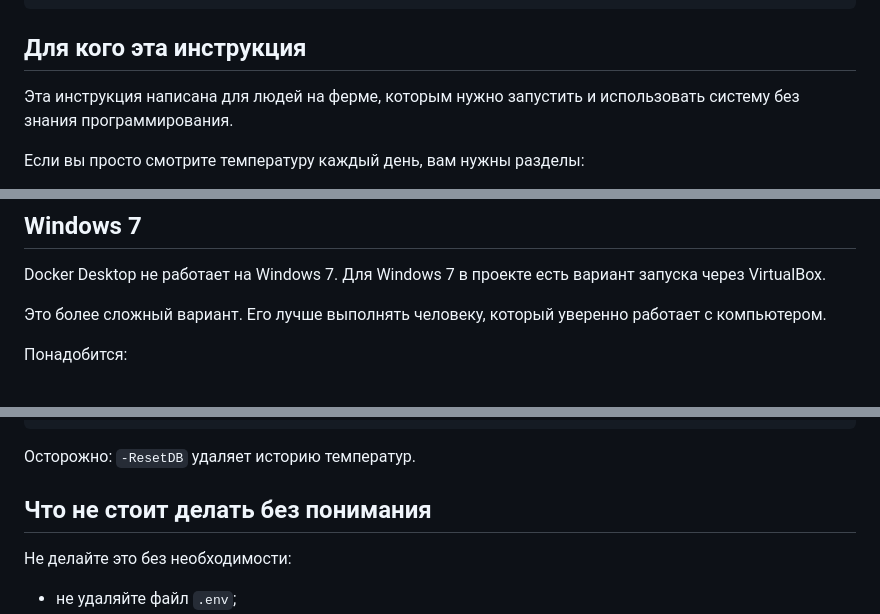
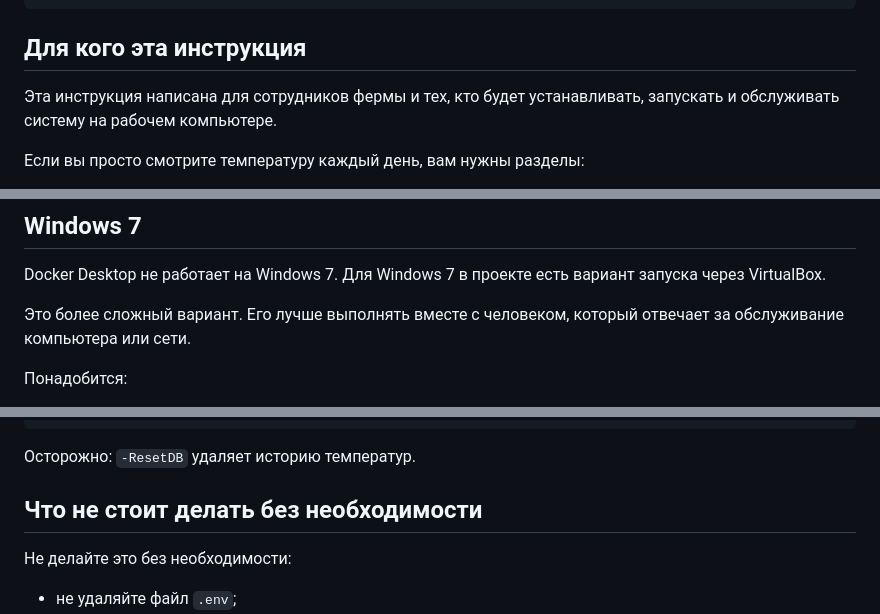
Before and after one commit to kapitanoff/CHICKEN-MONITORS, a Markdown page: README.md, 3 parts joined by grey strips. Drawn GitHub-style.

```diff
--- a/README.md
+++ b/README.md
@@ -18,7 +18,7 @@ FARM_TRANSFER_INSTRUCTIONS.txt
 
 ## Для кого эта инструкция
 
-Эта инструкция написана для людей на ферме, которым нужно запустить и использовать систему без знания программирования.
+Эта инструкция написана для сотрудников фермы и тех, кто будет устанавливать, запускать и обслуживать систему на рабочем компьютере.
 
 Если вы просто смотрите температуру каждый день, вам нужны разделы:
 
@@ -646,7 +646,7 @@ ThermoChicken/<номер_датчика>/voltage
 
 Docker Desktop не работает на Windows 7. Для Windows 7 в проекте есть вариант запуска через VirtualBox.
 
-Это более сложный вариант. Его лучше выполнять человеку, который уверенно работает с компьютером.
+Это более сложный вариант. Его лучше выполнять вместе с человеком, который отвечает за обслуживание компьютера или сети.
 
 Понадобится:
 
@@ -697,7 +697,7 @@ cd vm
 
 Осторожно: `-ResetDB` удаляет историю температур.
 
-## Что не стоит делать без понимания
+## Что не стоит делать без необходимости
 
 Не делайте это без необходимости:
 
```
